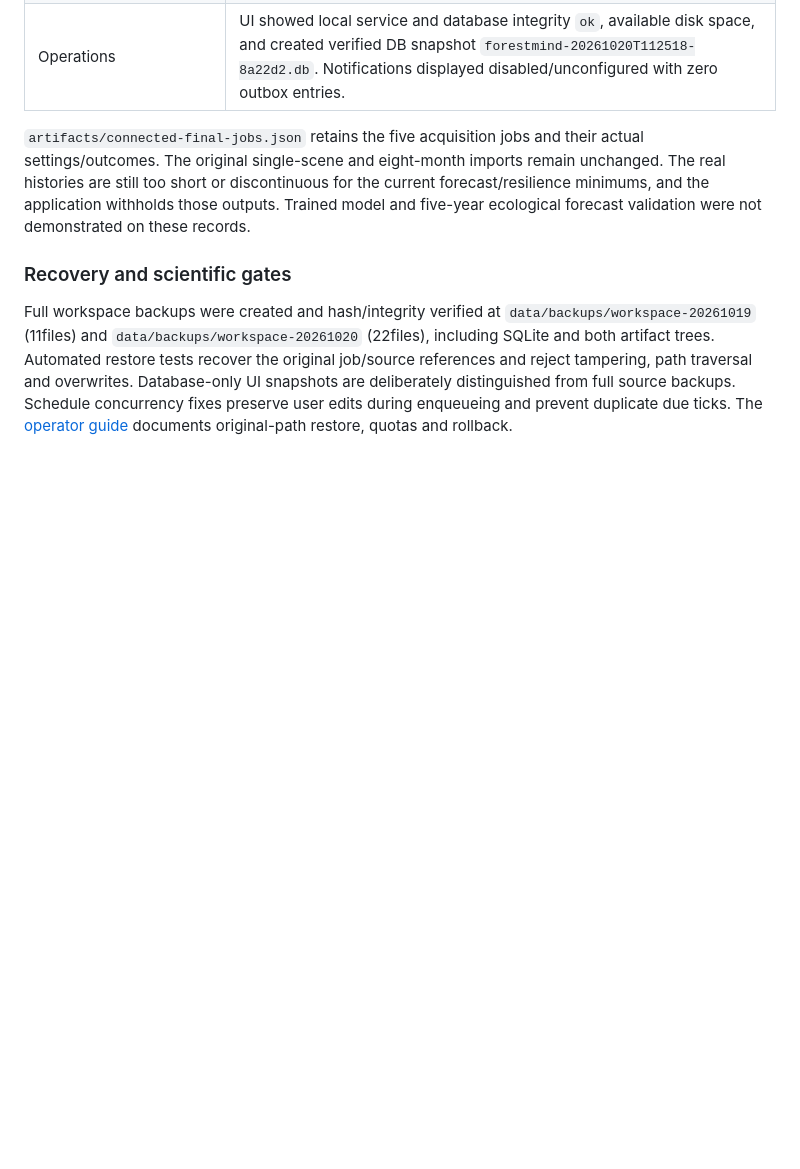
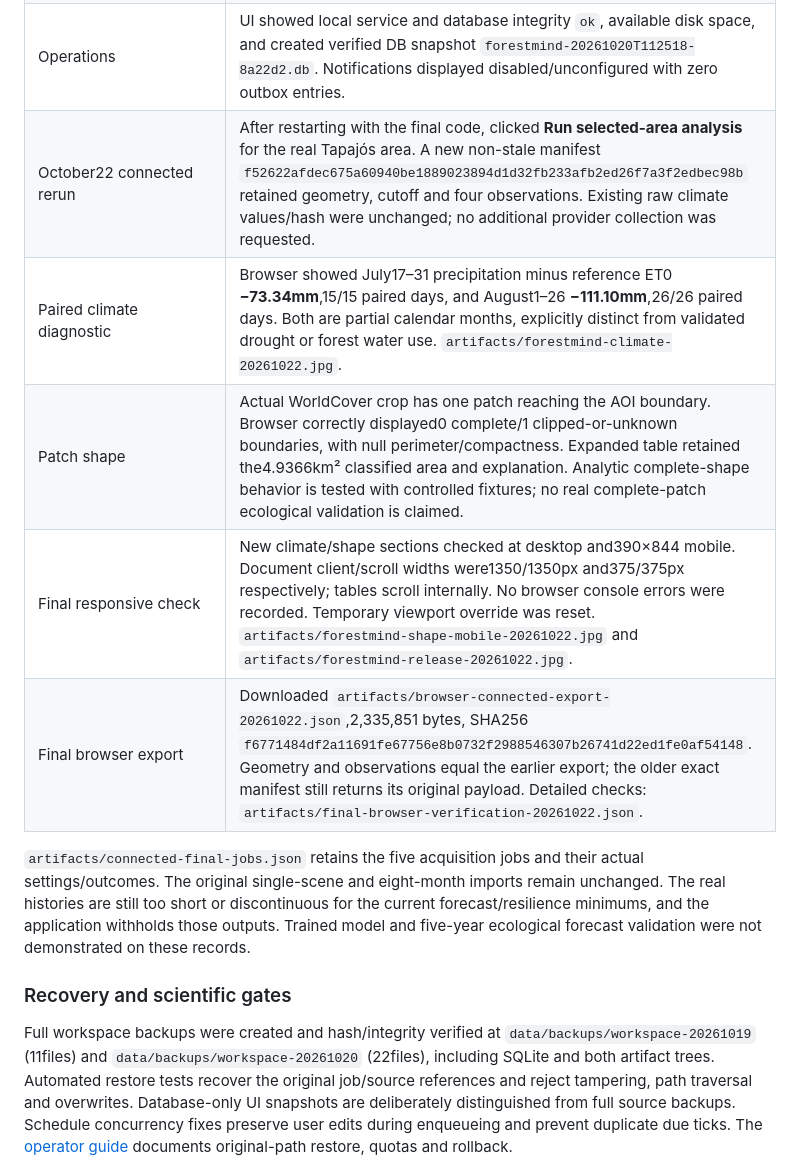
Before and after one commit to nousinnihal009/FORRESTMIND, a Markdown page: docs/VALIDATION.md, the part around one of its changes. GitHub-like rendering; blank space fills up the shorter version.

```diff
--- a/docs/VALIDATION.md
+++ b/docs/VALIDATION.md
@@ -33,6 +35,11 @@ The in-app browser performed the application actions below. No synthetic observa
 | Browser export | **Export reproducible record** downloaded the actual selected-area JSON. Workspace copy `artifacts/browser-connected-export.json`:2,327,832bytes, SHA256 `037b0a7e42f2f3baa5eae95cc809aa020ca06e49a68583995e3418381a7aaa00`; geometry/cutoff2024-10-12/four observations/context hashes/version0.6.0 retained, model null. |
 | Persistence/immutability | After restart, all nine areas remained (four synthetic/five real records), including all four refreshed Tapajós observations. Export of the older exact snapshot ID compared equal to its saved pre-restart payload. Rerunning after code changes produced a fresh non-stale snapshot. `artifacts/restart-verification-0.6.0.json`. |
 | Operations | UI showed local service and database integrity `ok`, available disk space, and created verified DB snapshot `forestmind-20261020T112518-8a22d2.db`. Notifications displayed disabled/unconfigured with zero outbox entries. |
+| October22 connected rerun | After restarting with the final code, clicked **Run selected-area analysis** for the real Tapajós area. A new non-stale manifest `f52622afdec675a60940be1889023894d1d32fb233afb2ed26f7a3f2edbec98b` retained geometry, cutoff and four observations. Existing raw climate values/hash were unchanged; no additional provider collection was requested. |
+| Paired climate diagnostic | Browser showed July17–31 precipitation minus reference ET0 **−73.34mm**,15/15 paired days, and August1–26 **−111.10mm**,26/26 paired days. Both are partial calendar months, explicitly distinct from validated drought or forest water use. `artifacts/forestmind-climate-20261022.jpg`. |
+| Patch shape | Actual WorldCover crop has one patch reaching the AOI boundary. Browser correctly displayed0 complete/1 clipped-or-unknown boundaries, with null perimeter/compactness. Expanded table retained the4.9366km² classified area and explanation. Analytic complete-shape behavior is tested with controlled fixtures; no real complete-patch ecological validation is claimed. |
+| Final responsive check | New climate/shape sections checked at desktop and390×844 mobile. Document client/scroll widths were1350/1350px and375/375px respectively; tables scroll internally. No browser console errors were recorded. Temporary viewport override was reset. `artifacts/forestmind-shape-mobile-20261022.jpg` and `artifacts/forestmind-release-20261022.jpg`. |
+| Final browser export | Downloaded `artifacts/browser-connected-export-20261022.json`,2,335,851 bytes, SHA256 `f6771484df2a11691fe67756e8b0732f2988546307b26741d22ed1fe0af54148`. Geometry and observations equal the earlier export; the older exact manifest still returns its original payload. Detailed checks: `artifacts/final-browser-verification-20261022.json`. |
 
 `artifacts/connected-final-jobs.json` retains the five acquisition jobs and their actual settings/outcomes. The original single-scene and eight-month imports remain unchanged. The real histories are still too short or discontinuous for the current forecast/resilience minimums, and the application withholds those outputs. Trained model and five-year ecological forecast validation were not demonstrated on these records.
 
```
Also changed, not shown: other parts of docs/VALIDATION.md (+6 -4 lines).
